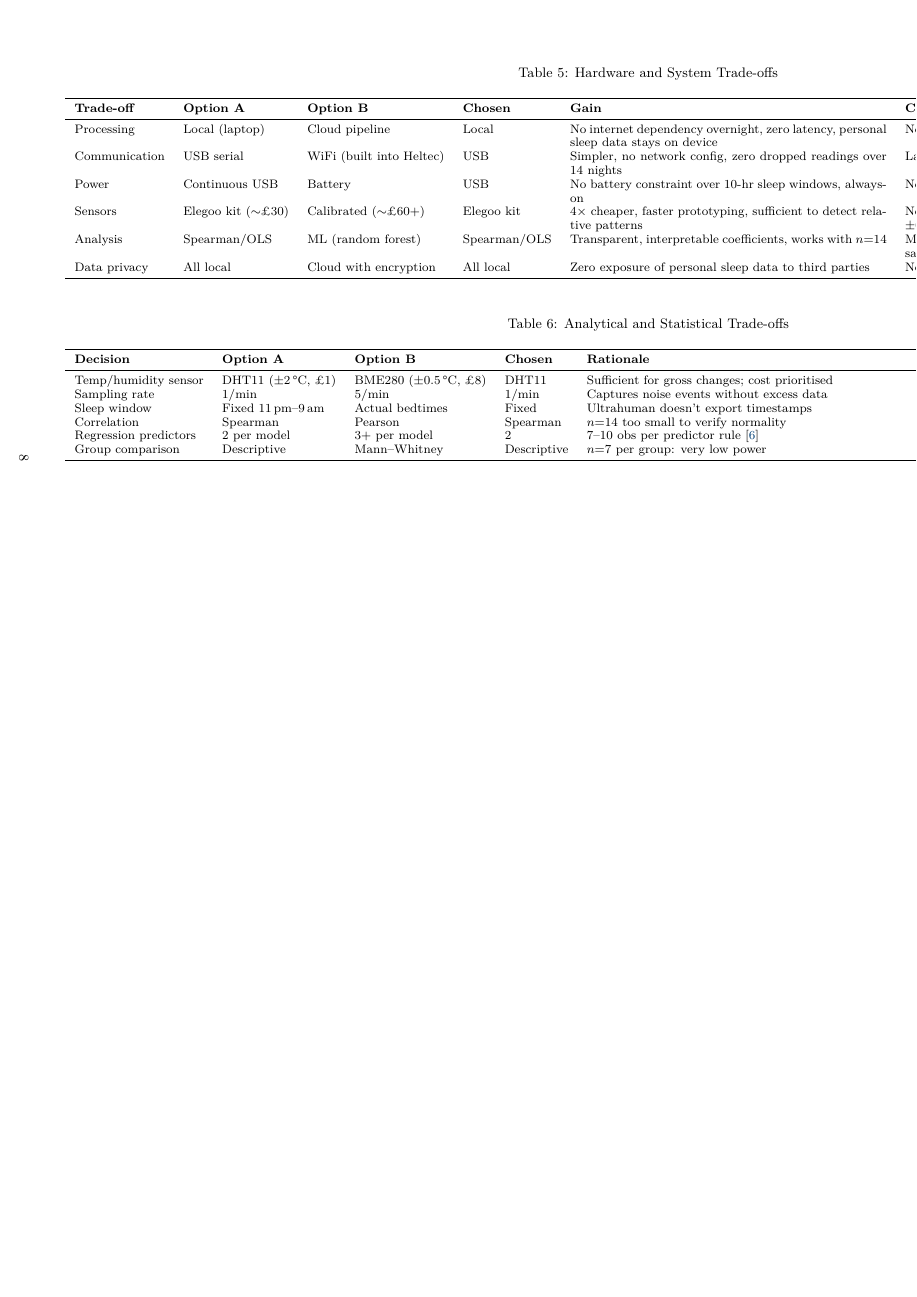
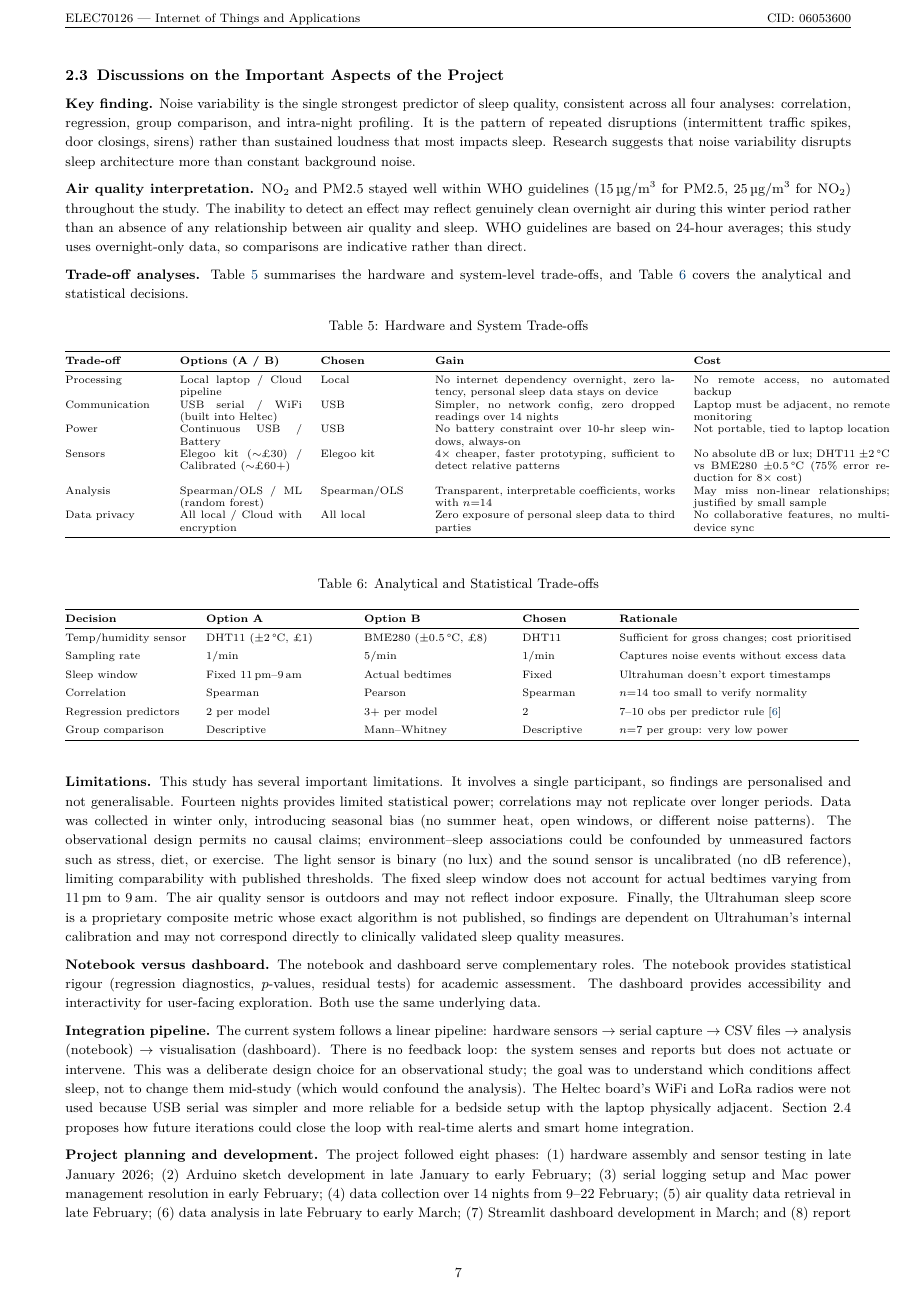
Before and after one commit to ya325icacuk/iot-sleep-environment-coursework, a LaTeX document (report/main.tex): page 8 of 12 before the commit and page 7 of 10 after it. Compiled offline with pdfLaTeX.

Commit message:
Fix trade-off tables: portrait with explicit column widths
Replace landscape tabularx with portrait tabular using explicit
p{} column widths. Merge Option A/B into single column for Table 5.
Use footnotesize for both tables. Removes pdflscape dependency.

Co-Authored-By: Claude Opus 4.6 <noreply@anthropic.com>

```diff
--- a/report/main.tex
+++ b/report/main.tex
@@ -288,40 +287,39 @@ All three models are statistically significant ($p < 0.05$). Sleep Score has the
 \centering
 \caption{Hardware and System Trade-offs}
 \label{tab:tradeoffs-hw}
-\small
-\begin{tabularx}{\linewidth}{l l l l X X}
+\footnotesize
+\begin{tabular}{@{} p{2.2cm} p{2.8cm} p{2.2cm} p{5.5cm} p{4.5cm} @{}}
 \toprule
-\textbf{Trade-off} & \textbf{Option A} & \textbf{Option B} & \textbf{Chosen} & \textbf{Gain} & \textbf{Cost} \\
+\textbf{Trade-off} & \textbf{Options (A / B)} & \textbf{Chosen} & \textbf{Gain} & \textbf{Cost} \\
 \midrule
-Processing & Local (laptop) & Cloud pipeline & Local & No internet dependency overnight, zero latency, personal sleep data stays on device & No remote access, no automated backup \\
-Communication & USB serial & WiFi (built into Heltec) & USB & Simpler, no network config, zero dropped readings over 14 nights & Laptop must be adjacent, no remote monitoring \\
-Power & Continuous USB & Battery & USB & No battery constraint over 10-hr sleep windows, always-on & Not portable, tied to laptop location \\
-Sensors & Elegoo kit ($\sim$\pounds30) & Calibrated ($\sim$\pounds60+) & Elegoo kit & 4$\times$ cheaper, faster prototyping, sufficient to detect relative patterns & No absolute dB or lux; DHT11 $\pm2$\,\textdegree C vs BME280 $\pm0.5$\,\textdegree C (75\% error reduction for 8$\times$ cost) \\
-Analysis & Spearman/OLS & ML (random forest) & Spearman/OLS & Transparent, interpretable coefficients, works with $n{=}14$ & May miss non-linear relationships; justified by small sample \\
-Data privacy & All local & Cloud with encryption & All local & Zero exposure of personal sleep data to third parties & No collaborative features, no multi-device sync \\
+Processing & Local laptop / Cloud pipeline & Local & No internet dependency overnight, zero latency, personal sleep data stays on device & No remote access, no automated backup \\[4pt]
+Communication & USB serial / WiFi (built into Heltec) & USB & Simpler, no network config, zero dropped readings over 14 nights & Laptop must be adjacent, no remote monitoring \\[4pt]
+Power & Continuous USB / Battery & USB & No battery constraint over 10-hr sleep windows, always-on & Not portable, tied to laptop location \\[4pt]
+Sensors & Elegoo kit (${\sim}$\pounds30) / Calibrated (${\sim}$\pounds60+) & Elegoo kit & 4$\times$ cheaper, faster prototyping, sufficient to detect relative patterns & No absolute dB or lux; DHT11 $\pm2$\,\textdegree C vs BME280 $\pm0.5$\,\textdegree C (75\% error reduction for 8$\times$ cost) \\[4pt]
+Analysis & Spearman/OLS / ML (random forest) & Spearman/OLS & Transparent, interpretable coefficients, works with $n{=}14$ & May miss non-linear relationships; justified by small sample \\[4pt]
+Data privacy & All local / Cloud with encryption & All local & Zero exposure of personal sleep data to third parties & No collaborative features, no multi-device sync \\
 \bottomrule
-\end{tabularx}
+\end{tabular}
 \end{table}
 
 \begin{table}[H]
 \centering
 \caption{Analytical and Statistical Trade-offs}
 \label{tab:tradeoffs-stats}
-\small
-\begin{tabularx}{\linewidth}{l l l l X}
+\footnotesize
+\begin{tabular}{@{} p{2.8cm} p{3.2cm} p{3.2cm} p{1.8cm} p{5.5cm} @{}}
 \toprule
 \textbf{Decision} & \textbf{Option A} & \textbf{Option B} & \textbf{Chosen} & \textbf{Rationale} \\
 \midrule
-Temp/humidity sensor & DHT11 ($\pm2$\,\textdegree C, \pounds1) & BME280 ($\pm0.5$\,\textdegree C, \pounds8) & DHT11 & Sufficient for gross changes; cost prioritised \\
-Sampling rate & 1/min & 5/min & 1/min & Captures noise events without excess data \\
-Sleep window & Fixed 11\,pm--9\,am & Actual bedtimes & Fixed & Ultrahuman doesn't export timestamps \\
-Correlation & Spearman & Pearson & Spearman & $n{=}14$ too small to verify normality \\
-Regression predictors & 2 per model & 3+ per model & 2 & 7--10 obs per predictor rule~\cite{field2018} \\
+Temp/humidity sensor & DHT11 ($\pm2$\,\textdegree C, \pounds1) & BME280 ($\pm0.5$\,\textdegree C, \pounds8) & DHT11 & Sufficient for gross changes; cost prioritised \\[4pt]
+Sampling rate & 1/min & 5/min & 1/min & Captures noise events without excess data \\[4pt]
+Sleep window & Fixed 11\,pm--9\,am & Actual bedtimes & Fixed & Ultrahuman doesn't export timestamps \\[4pt]
+Correlation & Spearman & Pearson & Spearman & $n{=}14$ too small to verify normality \\[4pt]
+Regression predictors & 2 per model & 3+ per model & 2 & 7--10 obs per predictor rule~\cite{field2018} \\[4pt]
 Group comparison & Descriptive & Mann--Whitney & Descriptive & $n{=}7$ per group: very low power \\
 \bottomrule
-\end{tabularx}
+\end{tabular}
 \end{table}
-\end{landscape}
 
 \textbf{Limitations.} This study has several important limitations. It involves a single participant, so findings are personalised and not generalisable. Fourteen nights provides limited statistical power; correlations may not replicate over longer periods. Data was collected in winter only, introducing seasonal bias (no summer heat, open windows, or different noise patterns). The observational design permits no causal claims; environment--sleep associations could be confounded by unmeasured factors such as stress, diet, or exercise. The light sensor is binary (no lux) and the sound sensor is uncalibrated (no dB reference), limiting comparability with published thresholds. The fixed sleep window does not account for actual bedtimes varying from 11\,pm to 9\,am. The air quality sensor is outdoors and may not reflect indoor exposure. Finally, the Ultrahuman sleep score is a proprietary composite metric whose exact algorithm is not published, so findings are dependent on Ultrahuman's internal calibration and may not correspond directly to clinically validated sleep quality measures.
 
```
Also changed, not shown: report/main.tex (1 more changed lines).
